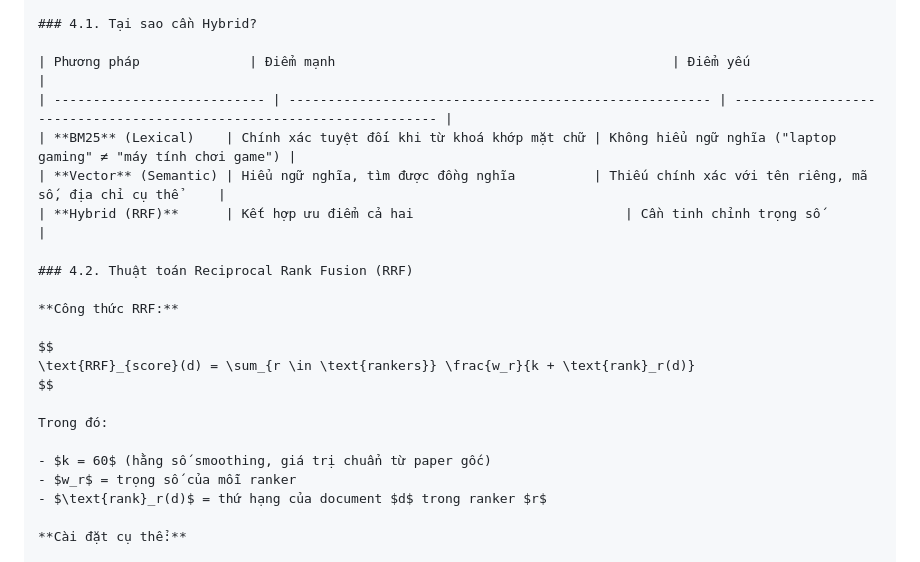
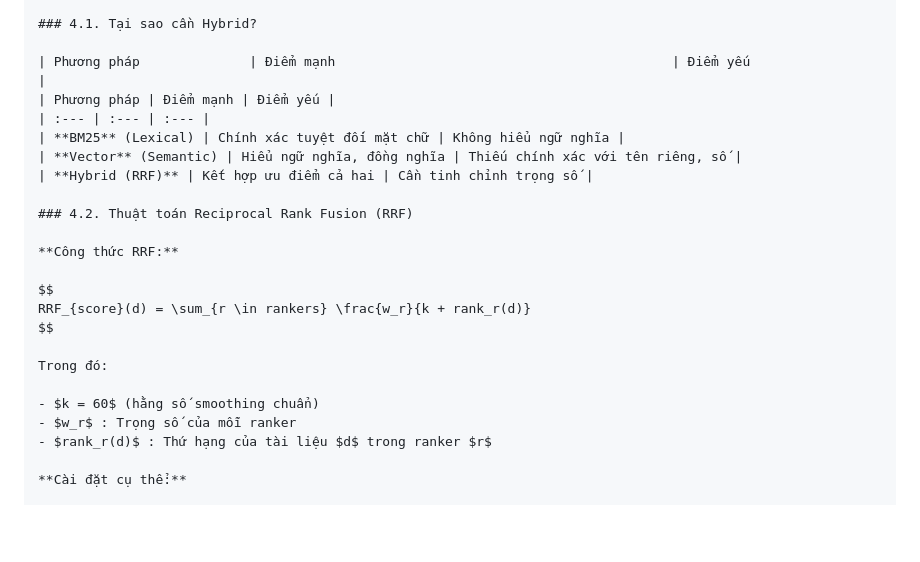
Before and after one commit to SEG301/OverFitting, a Markdown page: docs/Milestone3_Report.md, the part around the change. Drawn GitHub-style; blank space fills up the shorter version.

Commit message:
docs: Optimize Hybrid Search table and formula display

```diff
--- a/docs/Milestone3_Report.md
+++ b/docs/Milestone3_Report.md
@@ -187,24 +187,25 @@ flowchart TD
 ### 4.1. Tại sao cần Hybrid?
 
 | Phương pháp              | Điểm mạnh                                           | Điểm yếu                                                           |
-| --------------------------- | ------------------------------------------------------ | --------------------------------------------------------------------- |
-| **BM25** (Lexical)    | Chính xác tuyệt đối khi từ khoá khớp mặt chữ | Không hiểu ngữ nghĩa ("laptop gaming" ≠ "máy tính chơi game") |
-| **Vector** (Semantic) | Hiểu ngữ nghĩa, tìm được đồng nghĩa          | Thiếu chính xác với tên riêng, mã số, địa chỉ cụ thể     |
-| **Hybrid (RRF)**      | Kết hợp ưu điểm cả hai                           | Cần tinh chỉnh trọng số                                           |
+| Phương pháp | Điểm mạnh | Điểm yếu |
+| :--- | :--- | :--- |
+| **BM25** (Lexical) | Chính xác tuyệt đối mặt chữ | Không hiểu ngữ nghĩa |
+| **Vector** (Semantic) | Hiểu ngữ nghĩa, đồng nghĩa | Thiếu chính xác với tên riêng, số |
+| **Hybrid (RRF)** | Kết hợp ưu điểm cả hai | Cần tinh chỉnh trọng số |
 
 ### 4.2. Thuật toán Reciprocal Rank Fusion (RRF)
 
 **Công thức RRF:**
 
 $$
-\text{RRF}_{score}(d) = \sum_{r \in \text{rankers}} \frac{w_r}{k + \text{rank}_r(d)}
+RRF_{score}(d) = \sum_{r \in rankers} \frac{w_r}{k + rank_r(d)}
 $$
 
 Trong đó:
 
-- $k = 60$ (hằng số smoothing, giá trị chuẩn từ paper gốc)
-- $w_r$ = trọng số của mỗi ranker
-- $\text{rank}_r(d)$ = thứ hạng của document $d$ trong ranker $r$
+- $k = 60$ (hằng số smoothing chuẩn)
+- $w_r$ : Trọng số của mỗi ranker
+- $rank_r(d)$ : Thứ hạng của tài liệu $d$ trong ranker $r$
 
 **Cài đặt cụ thể:**
 
```
